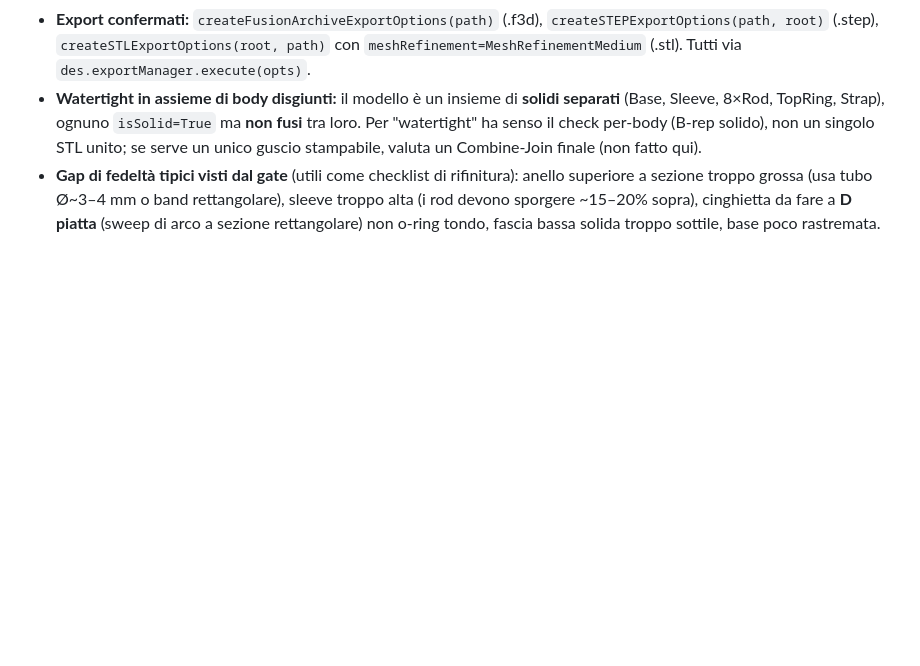
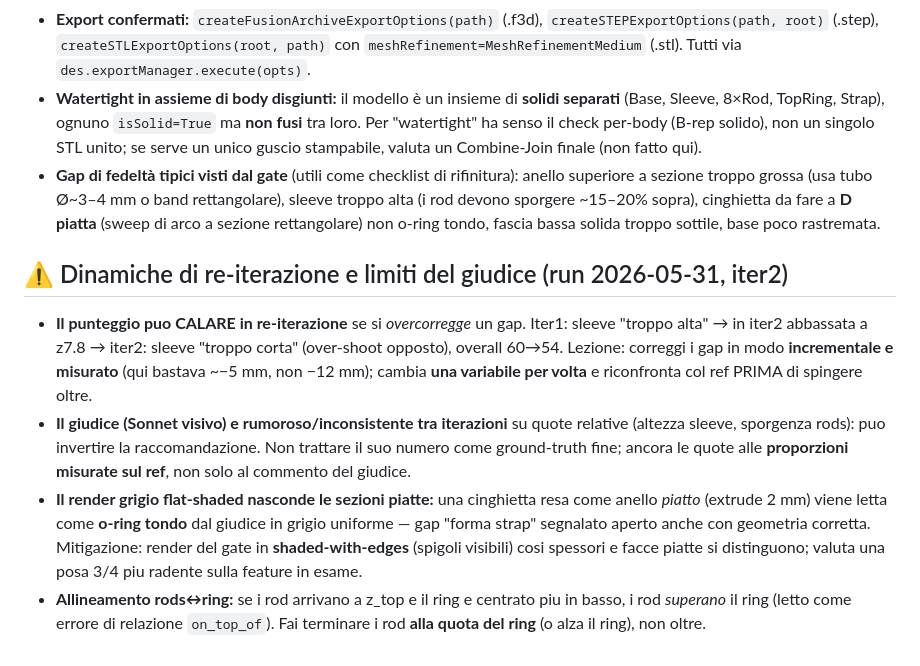
Before and after one commit to bitwiseops/3d-models-ai, a Markdown page: run/fusion_build_lessons.md, the part around the change. Rendered like a GitHub page; blank space fills up the shorter version.

Commit message:
docs(fusion-build): lessons iter2 — overcorrection in re-iterazione, rumore del giudice visivo, render flat nasconde sezioni piatte, allineamento rods/ring
Co-Authored-By: Claude Opus 4.8 (1M context) <noreply@anthropic.com>

```diff
--- a/run/fusion_build_lessons.md
+++ b/run/fusion_build_lessons.md
@@ -143,3 +143,21 @@ overall=60 (reiterate). Gotcha **confermati e nuovi**:
   a sezione troppo grossa (usa tubo Ø~3–4 mm o band rettangolare), sleeve troppo alta (i rod
   devono sporgere ~15–20% sopra), cinghietta da fare a **D piatta** (sweep di arco a sezione
   rettangolare) non o-ring tondo, fascia bassa solida troppo sottile, base poco rastremata.
+
+## ⚠️ Dinamiche di re-iterazione e limiti del giudice (run 2026-05-31, iter2)
+- **Il punteggio puo CALARE in re-iterazione** se si *overcorregge* un gap. Iter1: sleeve "troppo
+  alta" → in iter2 abbassata a z7.8 → iter2: sleeve "troppo corta" (over-shoot opposto), overall
+  60→54. Lezione: correggi i gap in modo **incrementale e misurato** (qui bastava ~−5 mm, non
+  −12 mm); cambia **una variabile per volta** e riconfronta col ref PRIMA di spingere oltre.
+- **Il giudice (Sonnet visivo) e rumoroso/inconsistente tra iterazioni** su quote relative
+  (altezza sleeve, sporgenza rods): puo invertire la raccomandazione. Non trattare il suo numero
+  come ground-truth fine; ancora le quote alle **proporzioni misurate sul ref**, non solo al
+  commento del giudice.
+- **Il render grigio flat-shaded nasconde le sezioni piatte:** una cinghietta resa come anello
+  *piatto* (extrude 2 mm) viene letta come **o-ring tondo** dal giudice in grigio uniforme — gap
+  "forma strap" segnalato aperto anche con geometria corretta. Mitigazione: render del gate in
+  **shaded-with-edges** (spigoli visibili) cosi spessori e facce piatte si distinguono; valuta
+  una posa 3/4 piu radente sulla feature in esame.
+- **Allineamento rods↔ring:** se i rod arrivano a z_top e il ring e centrato piu in basso, i rod
+  *superano* il ring (letto come errore di relazione `on_top_of`). Fai terminare i rod **alla
+  quota del ring** (o alza il ring), non oltre.
```
